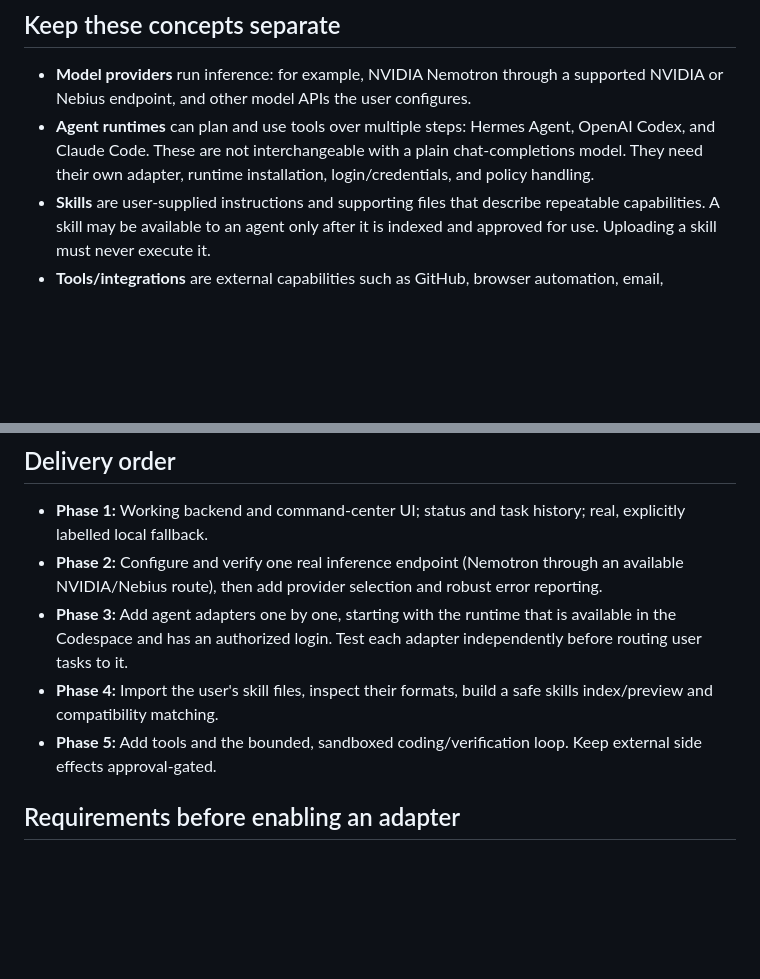
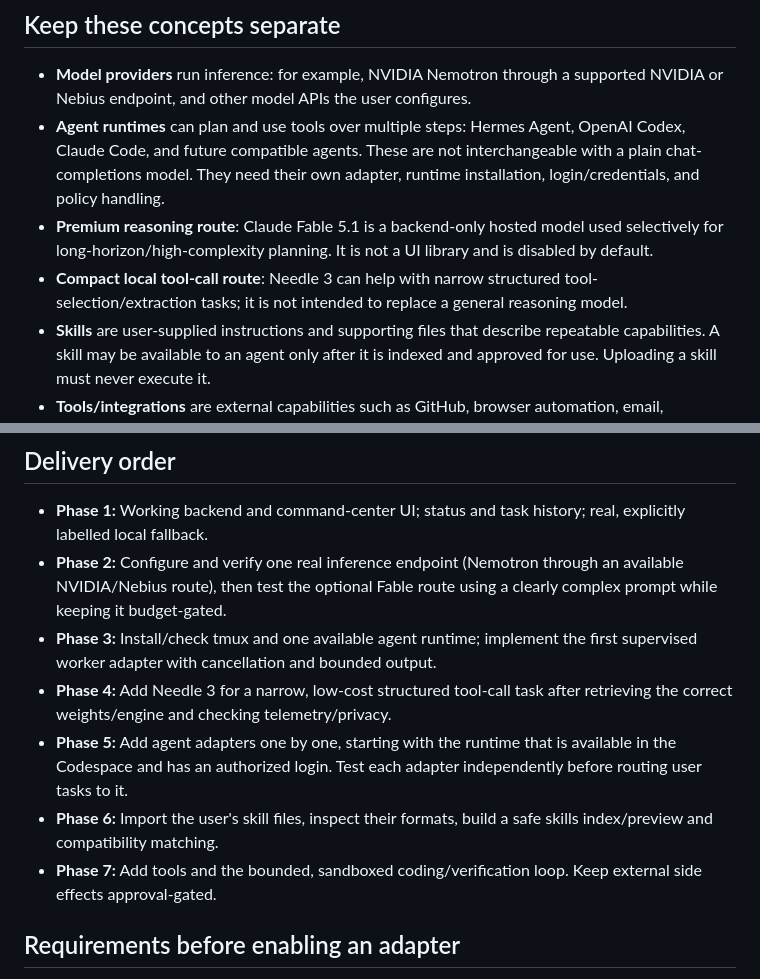
Before and after one commit to johan-g-thekkel/FRIDAY, a Markdown page: docs/AI_INTEGRATION_ARCHITECTURE.md, 2 parts joined by grey strips. Drawn GitHub-style; blank space fills up the shorter version.

```diff
--- a/docs/AI_INTEGRATION_ARCHITECTURE.md
+++ b/docs/AI_INTEGRATION_ARCHITECTURE.md
@@ -7,7 +7,9 @@ TEDDY is a model- and agent-extensible personal AI operator. It must not be hard
 ## Keep these concepts separate
 
 - **Model providers** run inference: for example, NVIDIA Nemotron through a supported NVIDIA or Nebius endpoint, and other model APIs the user configures.
-- **Agent runtimes** can plan and use tools over multiple steps: Hermes Agent, OpenAI Codex, and Claude Code. These are not interchangeable with a plain chat-completions model. They need their own adapter, runtime installation, login/credentials, and policy handling.
+- **Agent runtimes** can plan and use tools over multiple steps: Hermes Agent, OpenAI Codex, Claude Code, and future compatible agents. These are not interchangeable with a plain chat-completions model. They need their own adapter, runtime installation, login/credentials, and policy handling.
+- **Premium reasoning route**: Claude Fable 5.1 is a backend-only hosted model used selectively for long-horizon/high-complexity planning. It is not a UI library and is disabled by default.
+- **Compact local tool-call route**: Needle 3 can help with narrow structured tool-selection/extraction tasks; it is not intended to replace a general reasoning model.
 - **Skills** are user-supplied instructions and supporting files that describe repeatable capabilities. A skill may be available to an agent only after it is indexed and approved for use. Uploading a skill must never execute it.
 - **Tools/integrations** are external capabilities such as GitHub, browser automation, email, messaging, MQTT/Blynk, or Home Assistant. They need their own connector, permissions, and verification.
 
@@ -46,10 +56,12 @@ This is an extensible route catalog, not a claim that every integration is alrea
 ## Delivery order
 
 - **Phase 1:** Working backend and command-center UI; status and task history; real, explicitly labelled local fallback.
-- **Phase 2:** Configure and verify one real inference endpoint (Nemotron through an available NVIDIA/Nebius route), then add provider selection and robust error reporting.
-- **Phase 3:** Add agent adapters one by one, starting with the runtime that is available in the Codespace and has an authorized login. Test each adapter independently before routing user tasks to it.
-- **Phase 4:** Import the user's skill files, inspect their formats, build a safe skills index/preview and compatibility matching.
-- **Phase 5:** Add tools and the bounded, sandboxed coding/verification loop. Keep external side effects approval-gated.
+- **Phase 2:** Configure and verify one real inference endpoint (Nemotron through an available NVIDIA/Nebius route), then test the optional Fable route using a clearly complex prompt while keeping it budget-gated.
+- **Phase 3:** Install/check tmux and one available agent runtime; implement the first supervised worker adapter with cancellation and bounded output.
+- **Phase 4:** Add Needle 3 for a narrow, low-cost structured tool-call task after retrieving the correct weights/engine and checking telemetry/privacy.
+- **Phase 5:** Add agent adapters one by one, starting with the runtime that is available in the Codespace and has an authorized login. Test each adapter independently before routing user tasks to it.
+- **Phase 6:** Import the user's skill files, inspect their formats, build a safe skills index/preview and compatibility matching.
+- **Phase 7:** Add tools and the bounded, sandboxed coding/verification loop. Keep external side effects approval-gated.
 
 ## Requirements before enabling an adapter
 
```
Also changed, not shown: other parts of docs/AI_INTEGRATION_ARCHITECTURE.md (+10 -2 lines).
